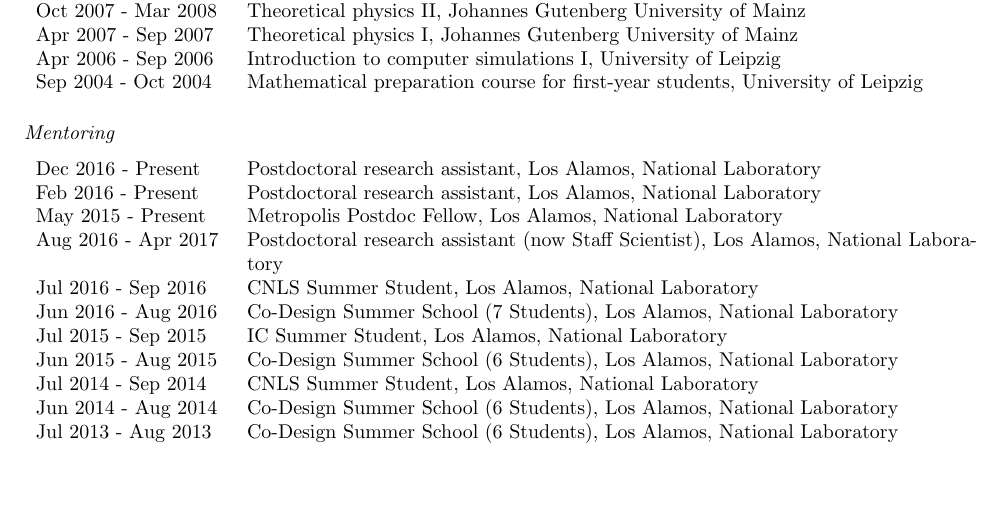
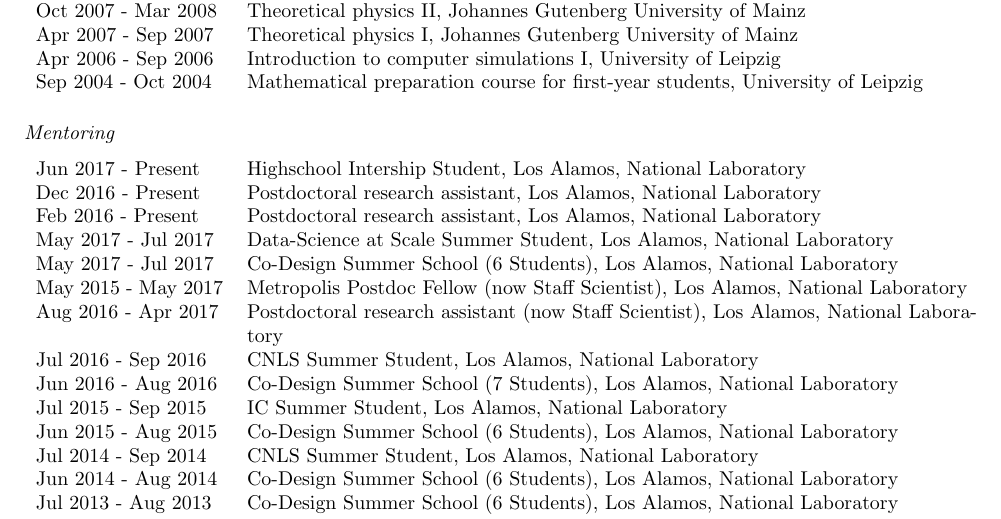
Before and after one commit to junghans/junghans.github.io, a LaTeX CV (cv/tex/cv.tex): part of page 3 of 10, cut so that both start at the same text, the shorter picture padded with empty space. Compiled offline with pdfLaTeX.

Commit message:
update cv

```diff
--- a/cv/tex/cv.tex
+++ b/cv/tex/cv.tex
@@ -203,9 +203,12 @@
 \subsection*{Mentoring}
 
 \begin{tabular}{p{0.2\textwidth}p{0.78\textwidth}}
+Jun 2017 - Present & Highschool Intership Student, Los Alamos, National Laboratory \\
 Dec 2016 - Present & Postdoctoral research assistant, Los Alamos, National Laboratory \\
 Feb 2016 - Present & Postdoctoral research assistant, Los Alamos, National Laboratory \\
-May 2015 - Present & Metropolis Postdoc Fellow, Los Alamos, National Laboratory \\
+May 2017 - Jul 2017 & Data-Science at Scale Summer Student, Los Alamos, National Laboratory \\
+May 2017 - Jul 2017 & Co-Design Summer School (6 Students), Los Alamos, National Laboratory \\
+May 2015 - May 2017 & Metropolis Postdoc Fellow (now Staff Scientist), Los Alamos, National Laboratory \\
 Aug 2016 - Apr 2017 & Postdoctoral research assistant (now Staff Scientist), Los Alamos, National Laboratory \\
 Jul 2016 - Sep 2016 & CNLS Summer Student, Los Alamos, National Laboratory \\
 Jun 2016 - Aug 2016 & Co-Design Summer School (7 Students), Los Alamos, National Laboratory \\
```
Also changed, not shown: 1 other file.
